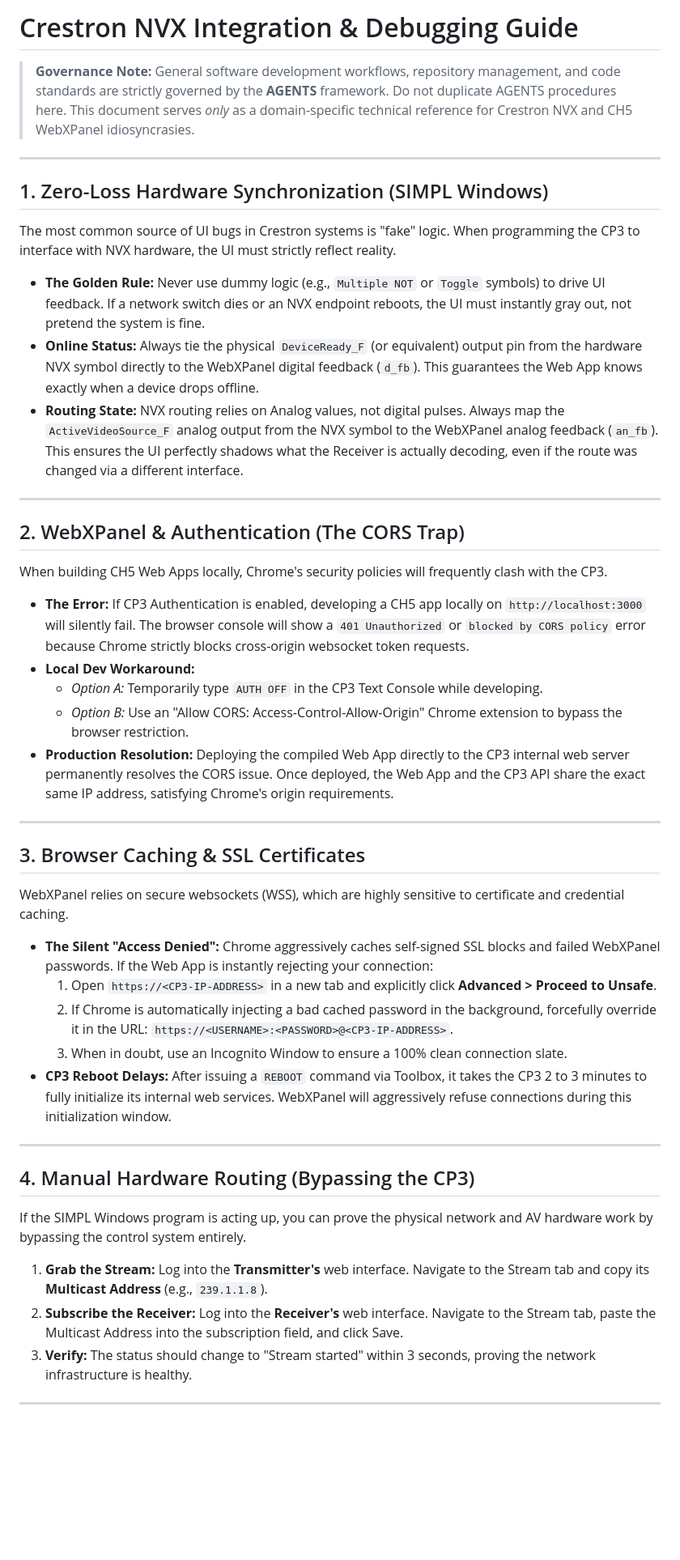
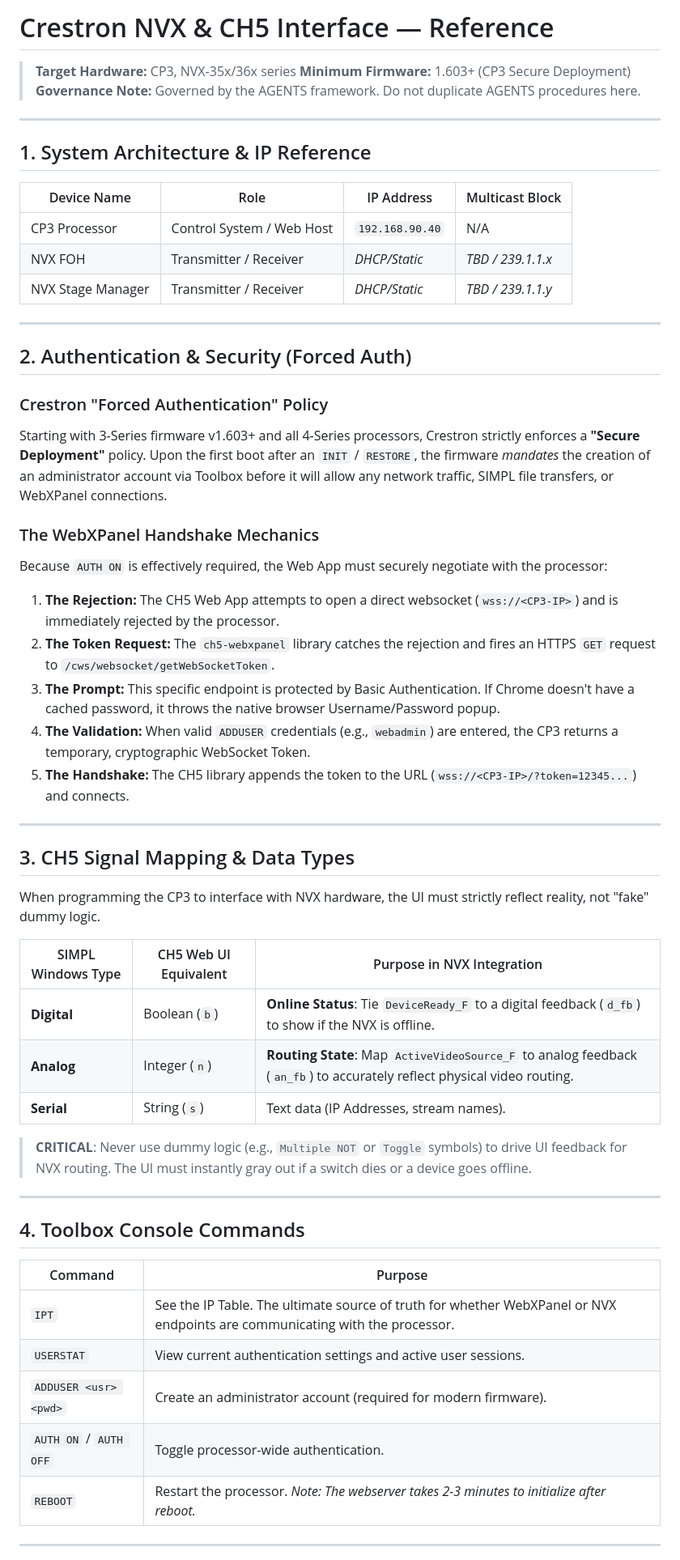
Before and after one commit to jjudge1901/crestron-nvx-interface, a Markdown page: NVX_BEST_PRACTICES.md, the part around one of its changes. Shown at 81% size. Rendered like a GitHub page; blank space fills up the shorter version.

Commit message:
docs: Completely refactor NVX documentation to align with Artifax API standards

```diff
--- a/NVX_BEST_PRACTICES.md
+++ b/NVX_BEST_PRACTICES.md
@@ -1,50 +1,60 @@
-# Crestron NVX Integration & Debugging Guide
+# Crestron NVX & CH5 Interface — Reference
 
-> **Governance Note:** General software development workflows, repository management, and code standards are strictly governed by the **AGENTS** framework. Do not duplicate AGENTS procedures here. This document serves *only* as a domain-specific technical reference for Crestron NVX and CH5 WebXPanel idiosyncrasies.
+> **Target Hardware:** CP3, NVX-35x/36x series
+> **Minimum Firmware:** 1.603+ (CP3 Secure Deployment)
+> **Governance Note:** Governed by the AGENTS framework. Do not duplicate AGENTS procedures here.
 
 ---
 
-## 1. Zero-Loss Hardware Synchronization (SIMPL Windows)
+## 1. System Architecture & IP Reference
 
-The most common source of UI bugs in Crestron systems is "fake" logic. When programming the CP3 to interface with NVX hardware, the UI must strictly reflect reality.
-
-* **The Golden Rule:** Never use dummy logic (e.g., `Multiple NOT` or `Toggle` symbols) to drive UI feedback. If a network switch dies or an NVX endpoint reboots, the UI must instantly gray out, not pretend the system is fine.
-* **Online Status:** Always tie the physical `DeviceReady_F` (or equivalent) output pin from the hardware NVX symbol directly to the WebXPanel digital feedback (`d_fb`). This guarantees the Web App knows exactly when a device drops offline.
-* **Routing State:** NVX routing relies on Analog values, not digital pulses. Always map the `ActiveVideoSource_F` analog output from the NVX symbol to the WebXPanel analog feedback (`an_fb`). This ensures the UI perfectly shadows what the Receiver is actually decoding, even if the route was changed via a different interface.
+| Device Name | Role | IP Address | Multicast Block |
+|---|---|---|---|
+| CP3 Processor | Control System / Web Host | `192.168.90.40` | N/A |
+| NVX FOH | Transmitter / Receiver | *DHCP/Static* | *TBD / 239.1.1.x* |
+| NVX Stage Manager | Transmitter / Receiver | *DHCP/Static* | *TBD / 239.1.1.y* |
 
 ---
 
-## 2. WebXPanel & Authentication (The CORS Trap)
+## 2. Authentication & Security (Forced Auth)
 
-When building CH5 Web Apps locally, Chrome's security policies will frequently clash with the CP3.
+### Crestron "Forced Authentication" Policy
+Starting with 3-Series firmware v1.603+ and all 4-Series processors, Crestron strictly enforces a **"Secure Deployment"** policy.
+Upon the first boot after an `INIT` / `RESTORE`, the firmware *mandates* the creation of an administrator account via Toolbox before it will allow any network traffic, SIMPL file transfers, or WebXPanel connections.
 
-* **The Error:** If CP3 Authentication is enabled, developing a CH5 app locally on `http://localhost:3000` will silently fail. The browser console will show a `401 Unauthorized` or `blocked by CORS policy` error because Chrome strictly blocks cross-origin websocket token requests.
-* **Local Dev Workaround:**
-    * *Option A:* Temporarily type `AUTH OFF` in the CP3 Text Console while developing.
-    * *Option B:* Use an "Allow CORS: Access-Control-Allow-Origin" Chrome extension to bypass the browser restriction.
-* **Production Resolution:** Deploying the compiled Web App directly to the CP3 internal web server permanently resolves the CORS issue. Once deployed, the Web App and the CP3 API share the exact same IP address, satisfying Chrome's origin requirements.
+### The WebXPanel Handshake Mechanics
+Because `AUTH ON` is effectively required, the Web App must securely negotiate with the processor:
+1. **The Rejection:** The CH5 Web App attempts to open a direct websocket (`wss://<CP3-IP>`) and is immediately rejected by the processor.
+2. **The Token Request:** The `ch5-webxpanel` library catches the rejection and fires an HTTPS `GET` request to `/cws/websocket/getWebSocketToken`.
+3. **The Prompt:** This specific endpoint is protected by Basic Authentication. If Chrome doesn't have a cached password, it throws the native browser Username/Password popup.
+4. **The Validation:** When valid `ADDUSER` credentials (e.g., `webadmin`) are entered, the CP3 returns a temporary, cryptographic WebSocket Token.
+5. **The Handshake:** The CH5 library appends the token to the URL (`wss://<CP3-IP>/?token=12345...`) and connects.
 
 ---
 
-## 3. Browser Caching & SSL Certificates
+## 3. CH5 Signal Mapping & Data Types
 
-WebXPanel relies on secure websockets (WSS), which are highly sensitive to certificate and credential caching.
+When programming the CP3 to interface with NVX hardware, the UI must strictly reflect reality, not "fake" dummy logic.
 
-* **The Silent "Access Denied":** Chrome aggressively caches self-signed SSL blocks and failed WebXPanel passwords. If the Web App is instantly rejecting your connection:
-    1. Open `https://<CP3-IP-ADDRESS>` in a new tab and explicitly click **Advanced > Proceed to Unsafe**.
-    2. If Chrome is automatically injecting a bad cached password in the background, forcefully override it in the URL: `https://<USERNAME>:<PASSWORD>@<CP3-IP-ADDRESS>`.
-    3. When in doubt, use an Incognito Window to ensure a 100% clean connection slate.
-* **CP3 Reboot Delays:** After issuing a `REBOOT` command via Toolbox, it takes the CP3 2 to 3 minutes to fully initialize its internal web services. WebXPanel will aggressively refuse connections during this initialization window.
+| SIMPL Windows Type | CH5 Web UI Equivalent | Purpose in NVX Integration |
+|---|---|---|
+| **Digital** | Boolean (`b`) | **Online Status**: Tie `DeviceReady_F` to a digital feedback (`d_fb`) to show if the NVX is offline. |
+| **Analog** | Integer (`n`) | **Routing State**: Map `ActiveVideoSource_F` to analog feedback (`an_fb`) to accurately reflect physical video routing. |
+| **Serial** | String (`s`) | Text data (IP Addresses, stream names). |
+
+> **CRITICAL**: Never use dummy logic (e.g., `Multiple NOT` or `Toggle` symbols) to drive UI feedback for NVX routing. The UI must instantly gray out if a switch dies or a device goes offline.
 
 ---
 
-## 4. Manual Hardware Routing (Bypassing the CP3)
+## 4. Toolbox Console Commands
 
-If the SIMPL Windows program is acting up, you can prove the physical network and AV hardware work by bypassing the control system entirely.
-
-1. **Grab the Stream:** Log into the **Transmitter's** web interface. Navigate to the Stream tab and copy its **Multicast Address** (e.g., `239.1.1.8`).
-2. **Subscribe the Receiver:** Log into the **Receiver's** web interface. Navigate to the Stream tab, paste the Multicast Address into the subscription field, and click Save.
-3. **Verify:** The status should change to "Stream started" within 3 seconds, proving the network infrastructure is healthy.
+| Command | Purpose |
+|---|---|
+| `IPT` | See the IP Table. The ultimate source of truth for whether WebXPanel or NVX endpoints are communicating with the processor. |
+| `USERSTAT` | View current authentication settings and active user sessions. |
+| `ADDUSER <usr> <pwd>` | Create an administrator account (required for modern firmware). |
+| `AUTH ON` / `AUTH OFF` | Toggle processor-wide authentication. |
+| `REBOOT` | Restart the processor. *Note: The webserver takes 2-3 minutes to initialize after reboot.* |
 
 ---
 
```
Also changed, not shown: other parts of NVX_BEST_PRACTICES.md (+27 -28 lines).
